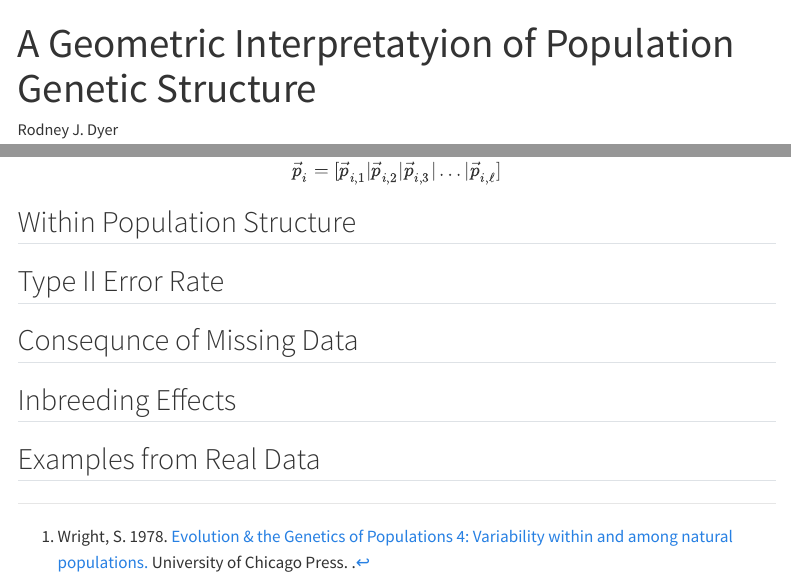
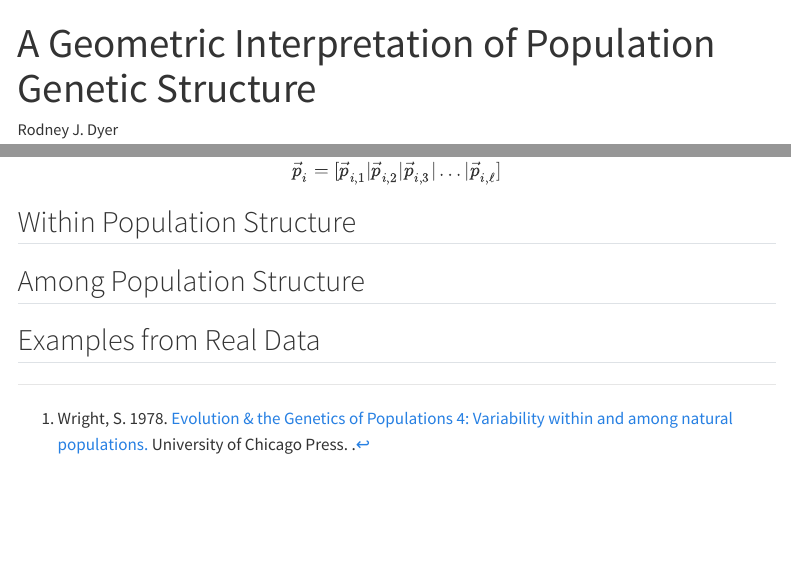
Before and after one commit to dyerlab/Genetic-Heteroscedasticity, a Quarto document (index.qmd): the page in a window 1100 px wide, from its top, and a second part further down, joined at a grey line. Rendered offline with R 4.5, knitr and Pandoc in place of Quarto, with nearby package versions; menus at the side of the page are left out.

Commit message:
renamed and moved stuff over.

```diff
--- a/index.qmd
+++ b/index.qmd
@@ -1,5 +1,5 @@
 ---
-title: "A Geometric Interpretatyion of Population Genetic Structure"
+title: "A Geometric Interpretation of Population Genetic Structure"
 abstract: |
     An estimate of the amount of genetic variation in a sampled locale is often based upon the standardized mean divergence in allele frequencies as manifest in statistics such as F<sub>ST</sub> and their ilk.  While informative, and indeed rooted in the foundations of evolutionary theory, simple abstractions such as these may be insensitive to more nuanced components of genetic structure due to their robustness—it is well understood that a specific value of F<sub>ST</sub> may represent an infinite number of population arrangements, all of which just happen to have the same ratio of among to within population genetic variance.  This manuscript is the first in a pair focusing on a geometric interpretation of population genetic structure, the benefit of which may provide praticioneers of popualtion genetic studies additional tools and a broader understanding of standing structure.
 author:
@@ -116,15 +116,7 @@ $$
 
 
 
-## Type II Error Rate
-
-
-## Consequnce of Missing Data
-
-
-
-## Inbreeding Effects
-
+## Among Population Structure
 
 
 
```
Also changed, not shown: index.qmd (12 more changed lines), 2 other files.
